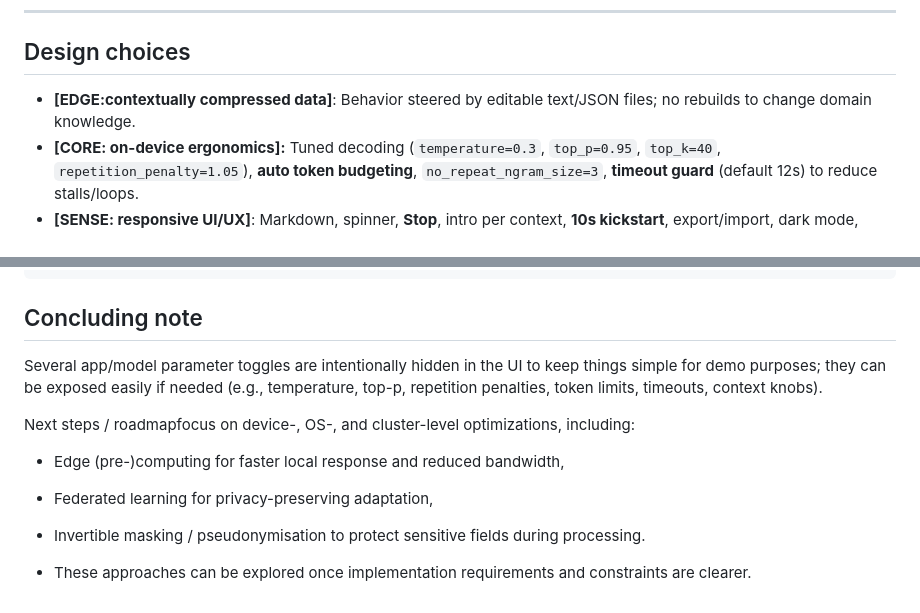
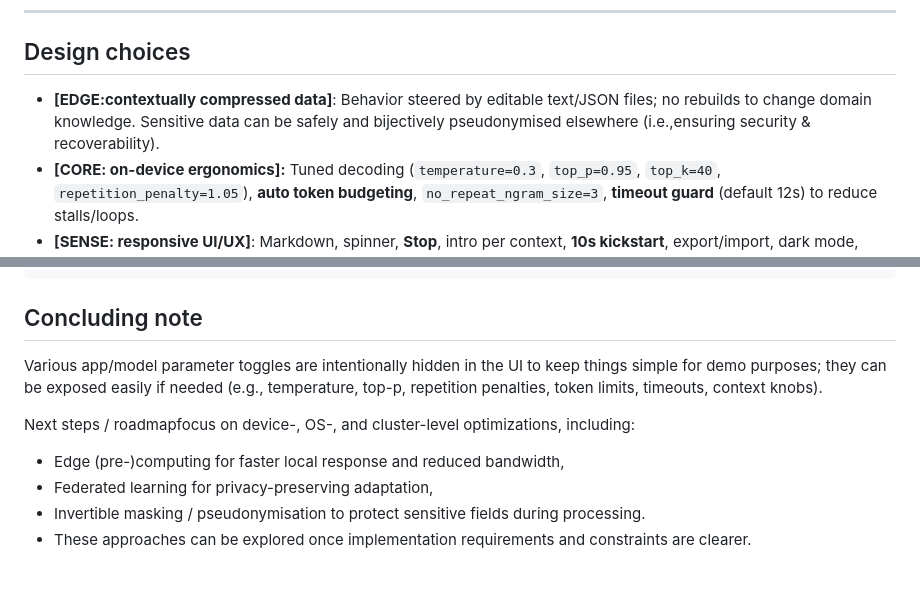
Before and after one commit to CasperHesp/localHFchat, a Markdown page: README.md, 2 parts joined by grey strips. Drawn GitHub-style.

```diff
--- a/README.md
+++ b/README.md
@@ -65,7 +65,7 @@ project-root/
 
 ## Design choices
 
-* **[EDGE:contextually compressed data]**: Behavior steered by editable text/JSON files; no rebuilds to change domain knowledge.
+* **[EDGE:contextually compressed data]**: Behavior steered by editable text/JSON files; no rebuilds to change domain knowledge. Sensitive data can be safely and bijectively pseudonymised elsewhere (i.e.,ensuring security & recoverability).
 * **[CORE: on-device ergonomics]:** Tuned decoding (`temperature=0.3`, `top_p=0.95`, `top_k=40`, `repetition_penalty=1.05`), **auto token budgeting**, `no_repeat_ngram_size=3`, **timeout guard** (default 12s) to reduce stalls/loops.
 * **[SENSE: responsive UI/UX]**: Markdown, spinner, **Stop**, intro per context, **10s kickstart**, export/import, dark mode, session memory with summarization.
 
@@ -94,14 +94,11 @@ uvicorn backend.app.main:app --host 0.0.0.0 --port "$PORT"
 
 ## Concluding note
 
-Several app/model parameter toggles are intentionally hidden in the UI to keep things simple for demo purposes; they can be exposed easily if needed (e.g., temperature, top-p, repetition penalties, token limits, timeouts, context knobs).
+Various app/model parameter toggles are intentionally hidden in the UI to keep things simple for demo purposes; they can be exposed easily if needed (e.g., temperature, top-p, repetition penalties, token limits, timeouts, context knobs).
 
 Next steps / roadmapfocus on device-, OS-, and cluster-level optimizations, including:
 
 * Edge (pre-)computing for faster local response and reduced bandwidth,
-
 * Federated learning for privacy-preserving adaptation,
-
 * Invertible masking / pseudonymisation to protect sensitive fields during processing.
-
 * These approaches can be explored once implementation requirements and constraints are clearer.
```
Also changed, not shown: other parts of README.md (+1 -1 lines).
